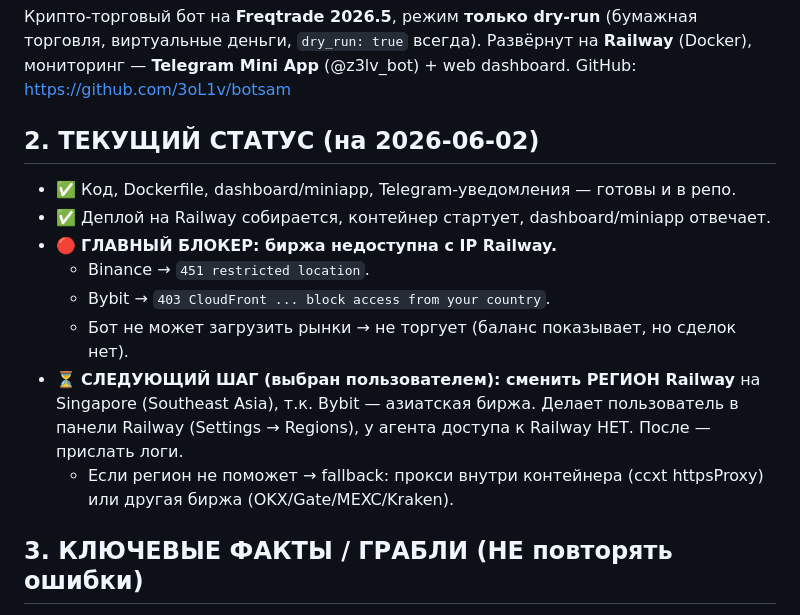
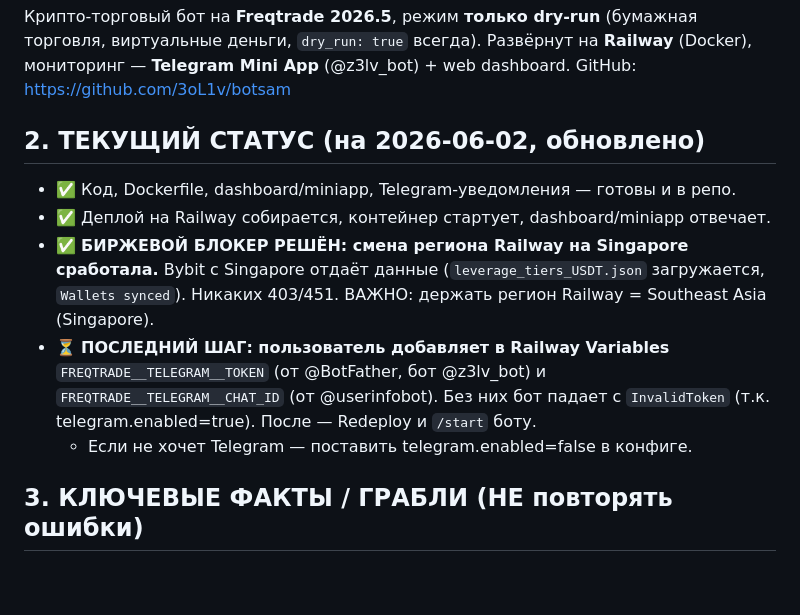
Before and after one commit to 3oL1v/botsam, a Markdown page: PROJECT_STATE.md, the part around the change. Drawn GitHub-style; blank space fills up the shorter version.

Commit message:
@ Update PROJECT_STATE: Singapore region fixed exchange blocker
Bybit now reachable from Railway Singapore region (leverage_tiers loaded,
wallets synced, no 403/451). Last step: user adds Telegram token/chat_id env
vars in Railway (bot currently crashes with InvalidToken since telegram is on).

Co-Authored-By: Claude Opus 4.8 <noreply@anthropic.com>
@

```diff
--- a/PROJECT_STATE.md
+++ b/PROJECT_STATE.md
@@ -11,18 +11,17 @@
 виртуальные деньги, `dry_run: true` всегда). Развёрнут на **Railway** (Docker), мониторинг —
 **Telegram Mini App** (@z3lv_bot) + web dashboard. GitHub: https://github.com/3oL1v/botsam
 
-## 2. ТЕКУЩИЙ СТАТУС (на 2026-06-02)
+## 2. ТЕКУЩИЙ СТАТУС (на 2026-06-02, обновлено)
 - ✅ Код, Dockerfile, dashboard/miniapp, Telegram-уведомления — готовы и в репо.
 - ✅ Деплой на Railway собирается, контейнер стартует, dashboard/miniapp отвечает.
-- 🔴 **ГЛАВНЫЙ БЛОКЕР: биржа недоступна с IP Railway.**
-  - Binance → `451 restricted location`.
-  - Bybit → `403 CloudFront ... block access from your country`.
-  - Бот не может загрузить рынки → не торгует (баланс показывает, но сделок нет).
-- ⏳ **СЛЕДУЮЩИЙ ШАГ (выбран пользователем): сменить РЕГИОН Railway** на Singapore
-  (Southeast Asia), т.к. Bybit — азиатская биржа. Делает пользователь в панели Railway
-  (Settings → Regions), у агента доступа к Railway НЕТ. После — прислать логи.
-  - Если регион не поможет → fallback: прокси внутри контейнера (ccxt httpsProxy) или
-    другая биржа (OKX/Gate/MEXC/Kraken).
+- ✅ **БИРЖЕВОЙ БЛОКЕР РЕШЁН: смена региона Railway на Singapore сработала.**
+  Bybit с Singapore отдаёт данные (`leverage_tiers_USDT.json` загружается, `Wallets synced`).
+  Никаких 403/451. ВАЖНО: держать регион Railway = Southeast Asia (Singapore).
+- ⏳ **ПОСЛЕДНИЙ ШАГ: пользователь добавляет в Railway Variables**
+  `FREQTRADE__TELEGRAM__TOKEN` (от @BotFather, бот @z3lv_bot) и
+  `FREQTRADE__TELEGRAM__CHAT_ID` (от @userinfobot). Без них бот падает с
+  `InvalidToken` (т.к. telegram.enabled=true). После — Redeploy и `/start` боту.
+  - Если не хочет Telegram — поставить telegram.enabled=false в конфиге.
 
 ## 3. КЛЮЧЕВЫЕ ФАКТЫ / ГРАБЛИ (НЕ повторять ошибки)
 1. **Биржа сейчас = Bybit, futures.** (Файл стратегии назван binance-historically, это ок.)
```
